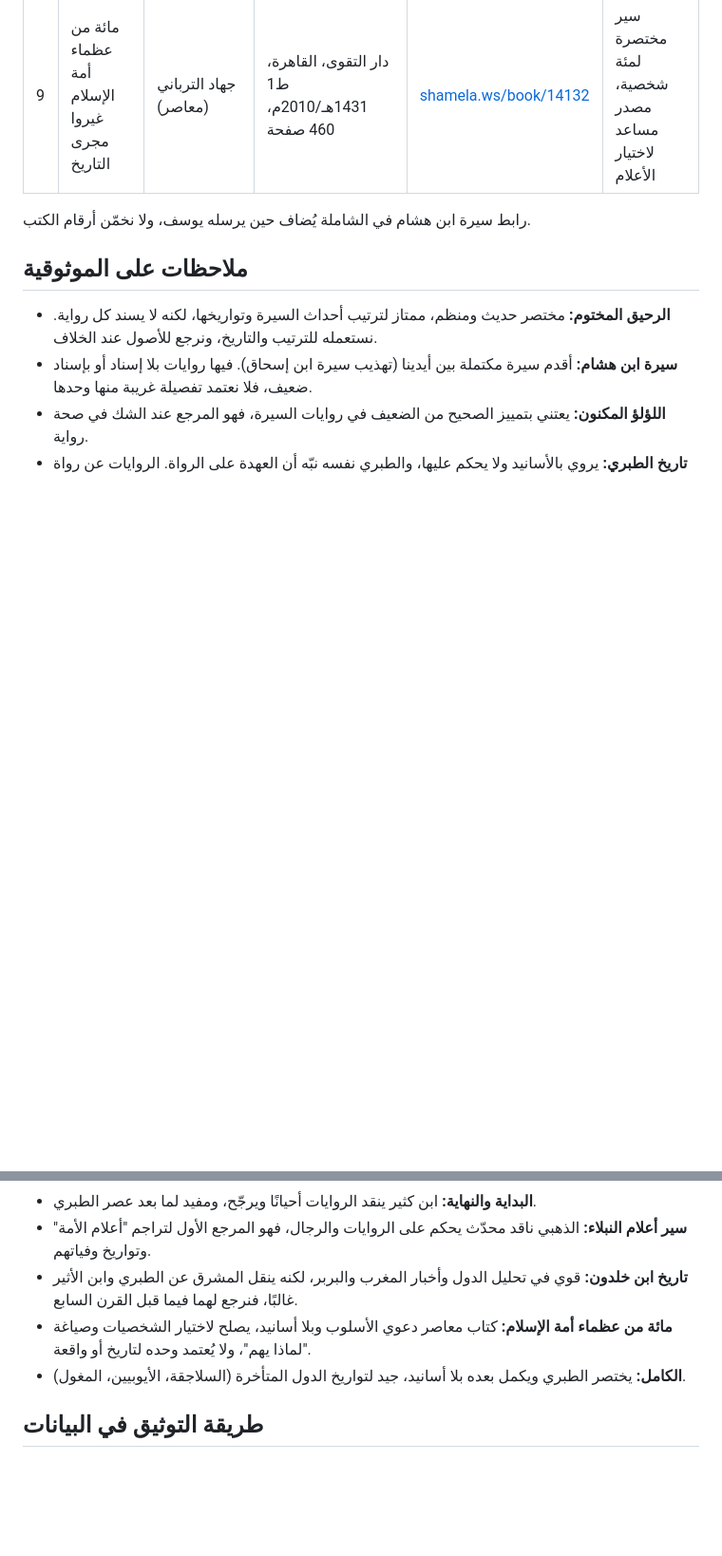
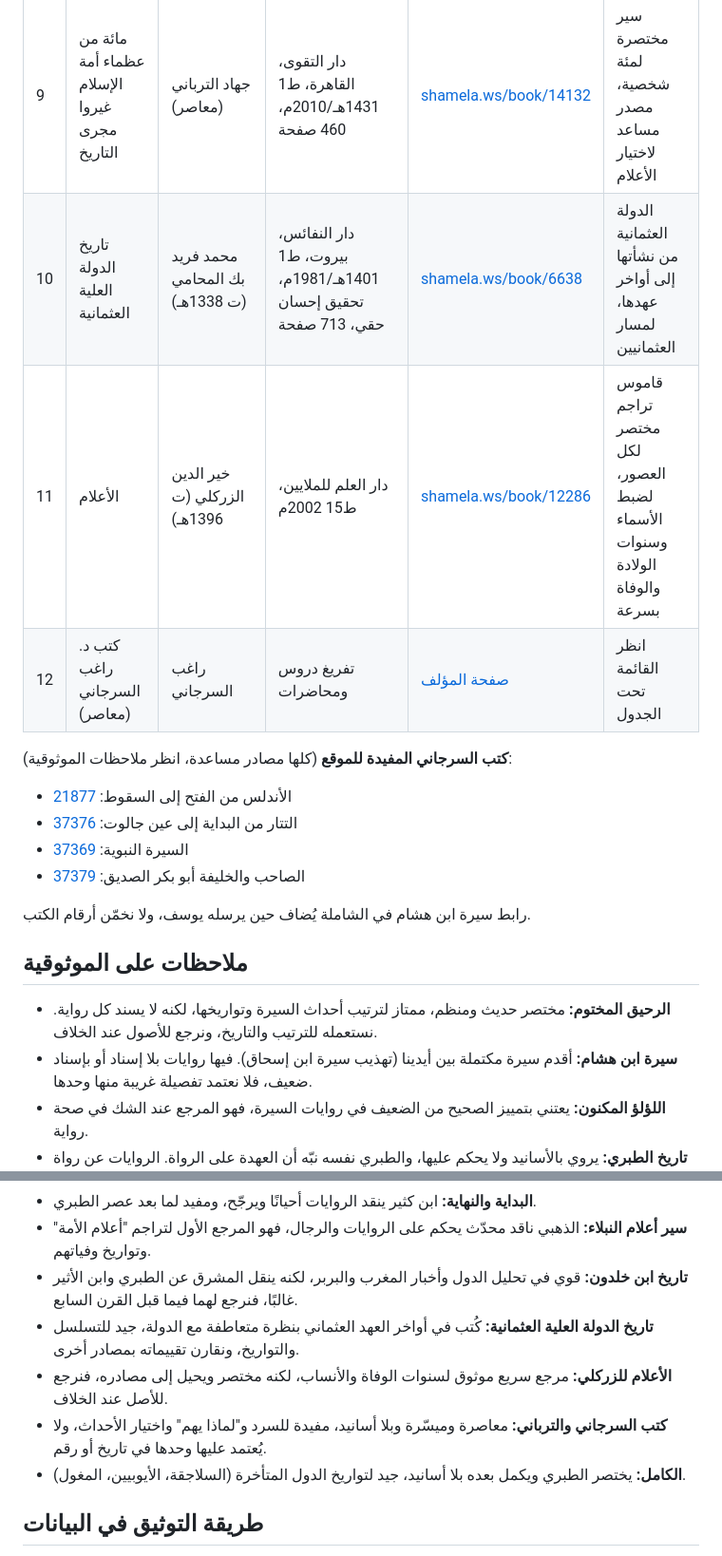
Before and after one commit to e3lamy-oss/islamic-history, a Markdown page: docs/SOURCES.md, 2 parts joined by grey strips. Shown at 95% size. Rendered like a GitHub page; blank space fills up the shorter version.

Commit message:
Add Ottoman history, al-Zirikli and al-Sirjani sources
Co-Authored-By: Claude Opus 5.5 (1M context) <noreply@anthropic.com>
Claude-Session: https://claude.ai/code/session_01YZV1BStEtD9wYAAKvbto3B

```diff
--- a/docs/SOURCES.md
+++ b/docs/SOURCES.md
@@ -17,6 +17,15 @@
 | 7 | سير أعلام النبلاء | شمس الدين الذهبي (ت 748هـ) | دار الحديث، القاهرة، 1427هـ/2006م، اعتنى به محمد أيمن الشبراوي، 18 جزءًا (16 والفهارس) | [shamela.ws/book/22669](https://shamela.ws/book/22669) | تراجم الصحابة والعلماء والخلفاء حتى القرن الثامن، لقسم "أعلام الأمة" |
 | 8 | العبر وديوان المبتدأ والخبر (تاريخ ابن خلدون) | عبد الرحمن بن خلدون (732–808هـ) | دار الفكر، بيروت، ط1 1401هـ/1981م، ضبط خليل شحادة ومراجعة سهيل زكار، 8 أجزاء (الثامن للفهارس) | [shamela.ws/book/12320](https://shamela.ws/book/12320) | المقدمة وتاريخ الدول، ومفيد خاصة للمغرب والأندلس والدول المتأخرة |
 | 9 | مائة من عظماء أمة الإسلام غيروا مجرى التاريخ | جهاد الترباني (معاصر) | دار التقوى، القاهرة، ط1 1431هـ/2010م، 460 صفحة | [shamela.ws/book/14132](https://shamela.ws/book/14132) | سير مختصرة لمئة شخصية، مصدر مساعد لاختيار الأعلام |
+| 10 | تاريخ الدولة العلية العثمانية | محمد فريد بك المحامي (ت 1338هـ) | دار النفائس، بيروت، ط1 1401هـ/1981م، تحقيق إحسان حقي، 713 صفحة | [shamela.ws/book/6638](https://shamela.ws/book/6638) | الدولة العثمانية من نشأتها إلى أواخر عهدها، لمسار العثمانيين |
+| 11 | الأعلام | خير الدين الزركلي (ت 1396هـ) | دار العلم للملايين، ط15 2002م | [shamela.ws/book/12286](https://shamela.ws/book/12286) | قاموس تراجم مختصر لكل العصور، لضبط الأسماء وسنوات الولادة والوفاة بسرعة |
+| 12 | كتب د. راغب السرجاني (معاصر) | راغب السرجاني | تفريغ دروس ومحاضرات | [صفحة المؤلف](https://shamela.ws/author/2355) | انظر القائمة تحت الجدول |
+
+**كتب السرجاني المفيدة للموقع** (كلها مصادر مساعدة، انظر ملاحظات الموثوقية):
+- الأندلس من الفتح إلى السقوط: [21877](https://shamela.ws/book/21877)
+- التتار من البداية إلى عين جالوت: [37376](https://shamela.ws/book/37376)
+- السيرة النبوية: [37369](https://shamela.ws/book/37369)
+- الصاحب والخليفة أبو بكر الصديق: [37379](https://shamela.ws/book/37379)
 
 رابط سيرة ابن هشام في الشاملة يُضاف حين يرسله يوسف، ولا نخمّن أرقام الكتب.
 
@@ -29,7 +38,9 @@
 - **البداية والنهاية:** ابن كثير ينقد الروايات أحيانًا ويرجّح، ومفيد لما بعد عصر الطبري.
 - **سير أعلام النبلاء:** الذهبي ناقد محدّث يحكم على الروايات والرجال، فهو المرجع الأول لتراجم "أعلام الأمة" وتواريخ وفياتهم.
 - **تاريخ ابن خلدون:** قوي في تحليل الدول وأخبار المغرب والبربر، لكنه ينقل المشرق عن الطبري وابن الأثير غالبًا، فنرجع لهما فيما قبل القرن السابع.
-- **مائة من عظماء أمة الإسلام:** كتاب معاصر دعوي الأسلوب وبلا أسانيد، يصلح لاختيار الشخصيات وصياغة "لماذا يهم"، ولا يُعتمد وحده لتاريخ أو واقعة.
+- **تاريخ الدولة العلية العثمانية:** كُتب في أواخر العهد العثماني بنظرة متعاطفة مع الدولة، جيد للتسلسل والتواريخ، ونقارن تقييماته بمصادر أخرى.
+- **الأعلام للزركلي:** مرجع سريع موثوق لسنوات الوفاة والأنساب، لكنه مختصر ويحيل إلى مصادره، فنرجع للأصل عند الخلاف.
+- **كتب السرجاني والترباني:** معاصرة وميسّرة وبلا أسانيد، مفيدة للسرد و"لماذا يهم" واختيار الأحداث، ولا يُعتمد عليها وحدها في تاريخ أو رقم.
 - **الكامل:** يختصر الطبري ويكمل بعده بلا أسانيد، جيد لتواريخ الدول المتأخرة (السلاجقة، الأيوبيين، المغول).
 
 ## طريقة التوثيق في البيانات
```
